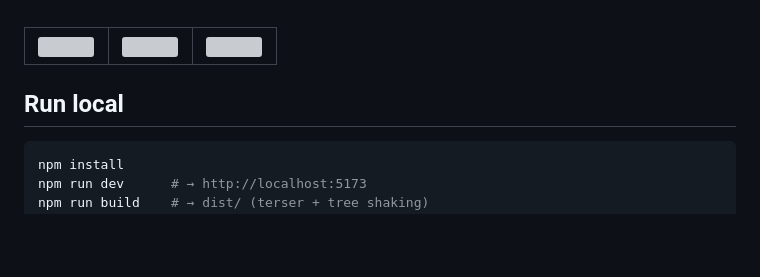
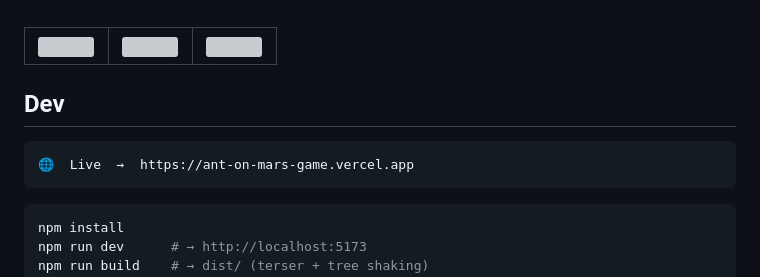
Before and after one commit to godofredoaltavista-afk/ant-on-mars-game, a Markdown page: README.md, the part around the change. Drawn GitHub-style; blank space fills up the shorter version; grey boxes are pictures that could not be loaded.

Commit message:
docs: Dev section shows live URL first, then localhost

````diff
--- a/README.md
+++ b/README.md
@@ -137,7 +137,11 @@ ant-on-mars/
 </tr>
 </table>
 
-## Run local
+## Dev
+
+```
+🌐  Live  →  https://ant-on-mars-game.vercel.app
+```
 
 ```bash
 npm install
````
